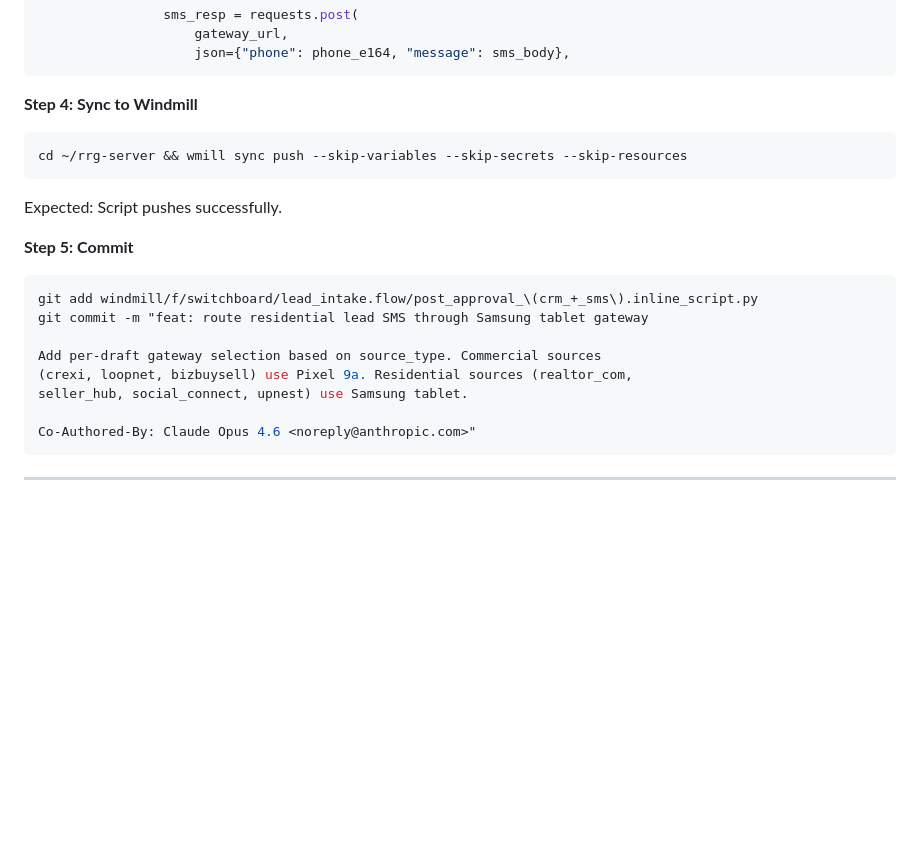
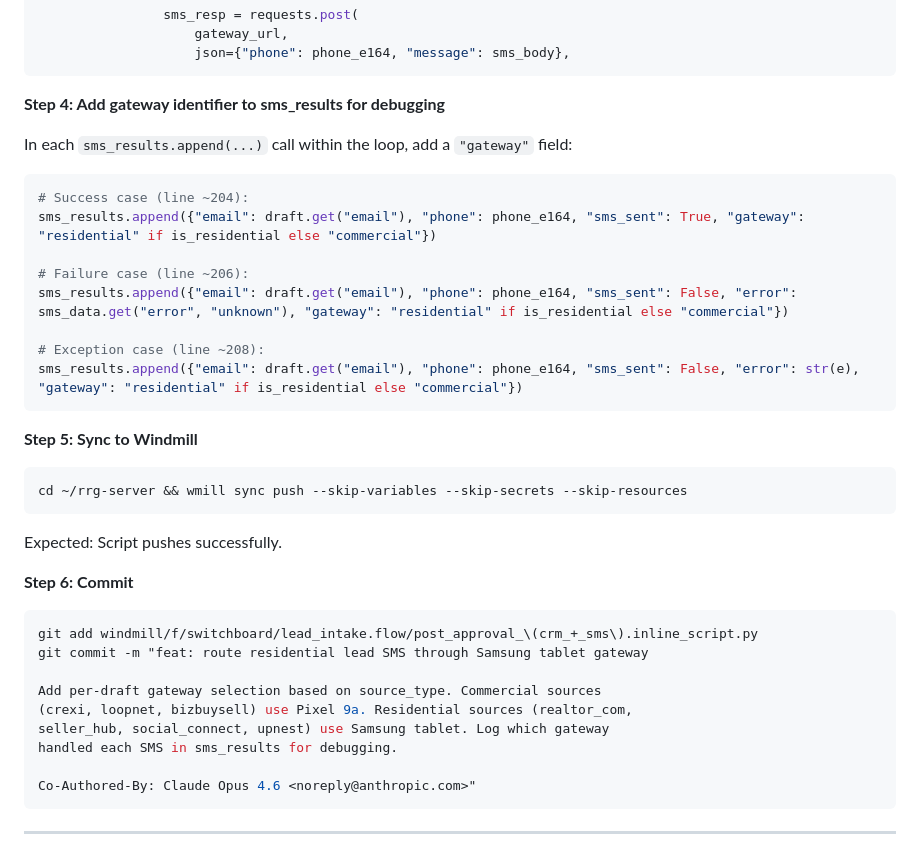
Before and after one commit to BeastofOne/rrg-server, a Markdown page: docs/plans/2026-03-03-samsung-sms-gateway-plan.md, the part around one of its changes. GitHub-like rendering; blank space fills up the shorter version.

````diff
--- a/docs/plans/2026-03-03-samsung-sms-gateway-plan.md
+++ b/docs/plans/2026-03-03-samsung-sms-gateway-plan.md
@@ -718,7 +721,22 @@ To:
                     json={"phone": phone_e164, "message": sms_body},
 ```
 
-**Step 4: Sync to Windmill**
+**Step 4: Add gateway identifier to sms_results for debugging**
+
+In each `sms_results.append(...)` call within the loop, add a `"gateway"` field:
+
+```python
+# Success case (line ~204):
+sms_results.append({"email": draft.get("email"), "phone": phone_e164, "sms_sent": True, "gateway": "residential" if is_residential else "commercial"})
+
+# Failure case (line ~206):
+sms_results.append({"email": draft.get("email"), "phone": phone_e164, "sms_sent": False, "error": sms_data.get("error", "unknown"), "gateway": "residential" if is_residential else "commercial"})
+
+# Exception case (line ~208):
+sms_results.append({"email": draft.get("email"), "phone": phone_e164, "sms_sent": False, "error": str(e), "gateway": "residential" if is_residential else "commercial"})
+```
+
+**Step 5: Sync to Windmill**
 
 ```bash
 cd ~/rrg-server && wmill sync push --skip-variables --skip-secrets --skip-resources
@@ -726,7 +744,7 @@ cd ~/rrg-server && wmill sync push --skip-variables --skip-secrets --skip-resour
 
 Expected: Script pushes successfully.
 
-**Step 5: Commit**
+**Step 6: Commit**
 
 ```bash
 git add windmill/f/switchboard/lead_intake.flow/post_approval_\(crm_+_sms\).inline_script.py
@@ -734,7 +752,8 @@ git commit -m "feat: route residential lead SMS through Samsung tablet gateway
 
 Add per-draft gateway selection based on source_type. Commercial sources
 (crexi, loopnet, bizbuysell) use Pixel 9a. Residential sources (realtor_com,
-seller_hub, social_connect, upnest) use Samsung tablet.
+seller_hub, social_connect, upnest) use Samsung tablet. Log which gateway
+handled each SMS in sms_results for debugging.
 
 Co-Authored-By: Claude Opus 4.6 <noreply@anthropic.com>"
 ```
````
Also changed, not shown: other parts of docs/plans/2026-03-03-samsung-sms-gateway-plan.md (+81 -24 lines).
